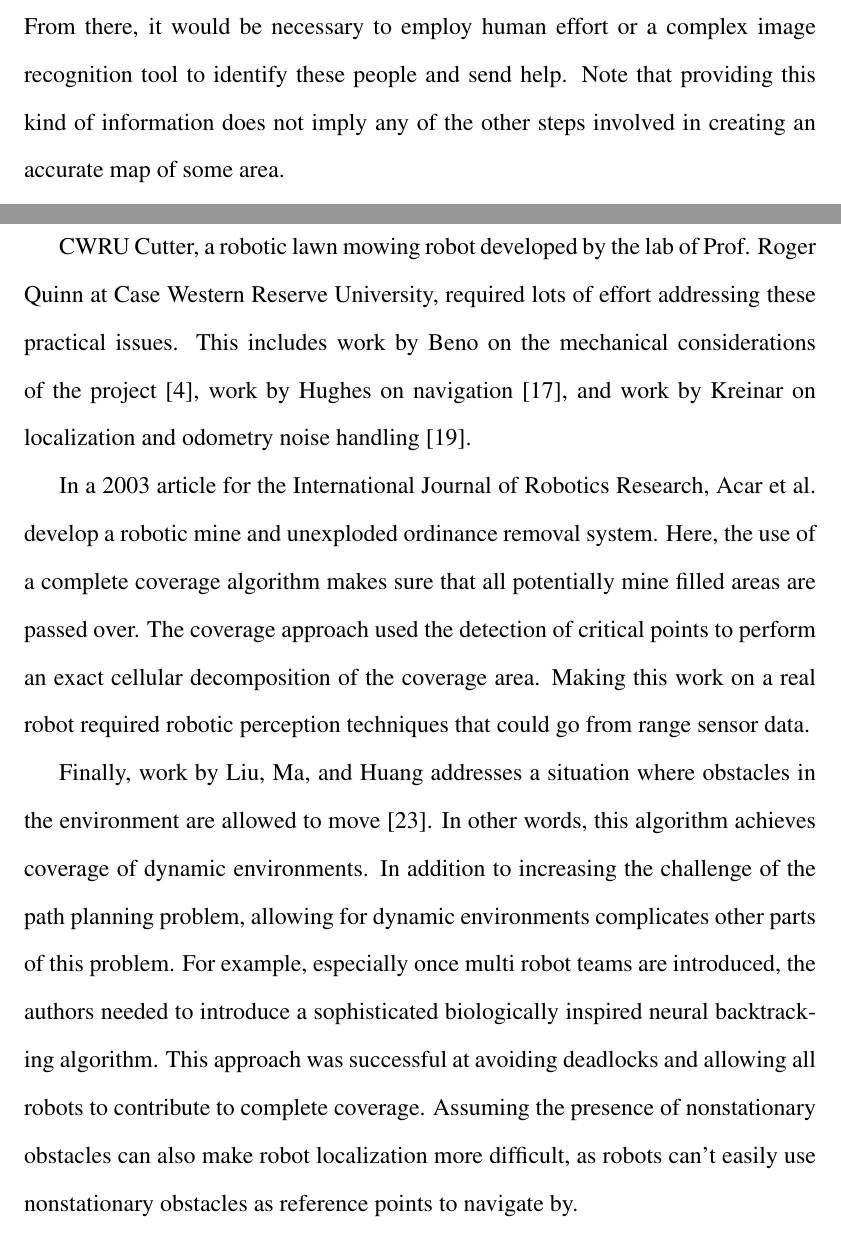
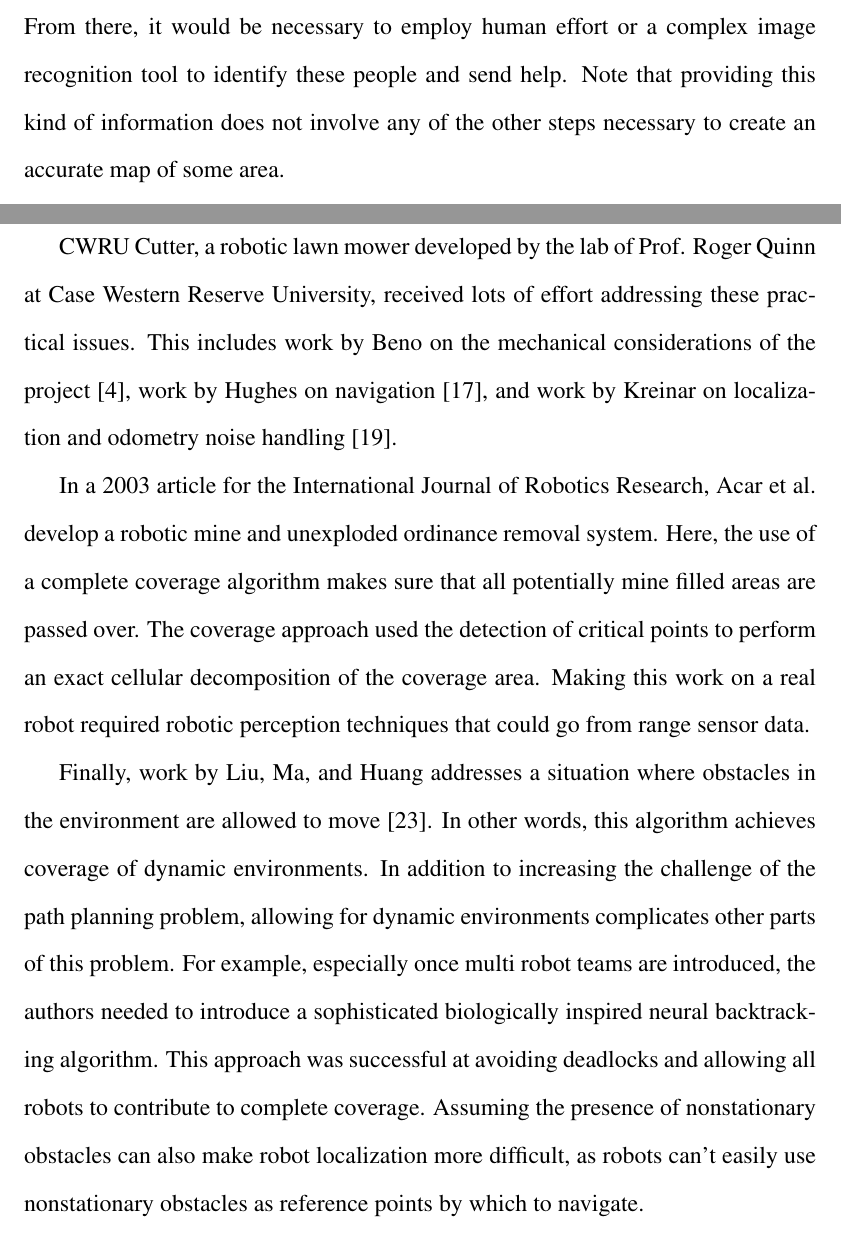
Before and after one commit to Daedalus359/thesis, a LaTeX thesis (Variable_Scrutiny_Robotic_Coverage.tex, which reads 1_Introduction.tex): two parts of pages 27 and 30 of 95, joined at a grey line, cut so that both start at the same text. Compiled offline with pdfLaTeX.

Commit message:
all chapter 1 typos fixed

```diff
--- a/1_Introduction.tex
+++ b/1_Introduction.tex
@@ -158,7 +158,7 @@ Because this problem statement allows for more types of robot state changes than
 
 \subsection{Relation to Robotic Mapping}
 
-Whereas many applications of robotic coverage involve mechanical interaction with the environment being covered (e.g. vacuum cleaning, humanitarian mine removal), this work addresses a use case where the robots are observing an environment with cameras or other sensors. As a result, it bears some resemblance to the robotic mapping problem. Despite this meaningful similarity, this work focuses on simply visiting the entirety of an environment. The imagined application of this behavior in a search and rescue scenario is to capture anyone in need of help on camera. From there, it would be necessary to employ human effort or a complex image recognition tool to identify these people and send help. Note that providing this kind of information does not imply any of the other steps involved in creating an accurate map of some area.
+Whereas many applications of robotic coverage involve mechanical interaction with the environment being covered (e.g. vacuum cleaning, humanitarian mine removal), this work addresses a use case where the robots are observing an environment with cameras or other sensors. As a result, it bears some resemblance to the robotic mapping problem. Despite this meaningful similarity, this work focuses on simply visiting the entirety of an environment. The imagined application of this behavior in a search and rescue scenario is to capture anyone in need of help on camera. From there, it would be necessary to employ human effort or a complex image recognition tool to identify these people and send help. Note that providing this kind of information does not involve any of the other steps necessary to create an accurate map of some area.
 
 This focus on online path planning for abstract environments turns out to have very little to do with the main considerations of robotic mapping research. In a survey of the topic, Thrun provides this definition: "Robotic mapping addresses the problem of acquiring spatial models of physical environments through mobile robots" \cite{Thrun}. In a world of perfect robots with completely reliable sensors and actuators, solving this problem might be a straightforward extension of the behavior of the online coverage algorithms discussed so far. Real robots are not perfect, though, and this is particularly true in applications where the robots must be inexpensive in order for the target application to be cost effective. As a result, approaching the robot mapping problem without accounting for noise in sensors and actuators leads to extremely bad performance. For example, odometry is one of the most widely used techniques for keeping track of a robot's position in space as it takes local measurements during a mapping operation. In principle, it is possible to determine a robot's precise location relative to some starting point by tracking all of its actuated motions and adding up the corresponding displacements in space. With noisy odometry, small errors in the robot's estimate of position and orientation can cascade, with one error affecting the accuracy of all of the measurements that follow. As the robot travels farther from its initial position, small errors in estimated orientation can be particularly damaging to the accuracy of the resulting map.
 
@@ -189,8 +189,8 @@ While all of these considerations are important for practical robotic mapping op
 
 As has been stated throughout this introduction, the following work addresses robotic coverage from a mathematically idealized point of view. However, there are many high quality publications addressing techniques to handle sensor data and noise, actuation and control, localization, and a host of other important concerns. Some examples follow:
 
-CWRU Cutter, a robotic lawn mowing robot developed by the lab of Prof. Roger Quinn at Case Western Reserve University, required lots of effort addressing these practical issues. This includes work by Beno on the mechanical considerations of the project \cite{Beno}, work by Hughes on navigation \cite{Hughes}, and work by Kreinar on localization and odometry noise handling \cite{Kreinar}.
+CWRU Cutter, a robotic lawn mower developed by the lab of Prof. Roger Quinn at Case Western Reserve University, received lots of effort addressing these practical issues. This includes work by Beno on the mechanical considerations of the project \cite{Beno}, work by Hughes on navigation \cite{Hughes}, and work by Kreinar on localization and odometry noise handling \cite{Kreinar}.
 
 In a 2003 article for the International Journal of Robotics Research, \citeauthor{Acar} develop a robotic mine and unexploded ordinance removal system. Here, the use of a complete coverage algorithm makes sure that all potentially mine filled areas are passed over. The coverage approach used the detection of critical points to perform an exact cellular decomposition of the coverage area. Making this work on a real robot required robotic perception techniques that could go from range sensor data.
 
-Finally, work by \citeauthor{Liu} addresses a situation where obstacles in the environment are allowed to move \cite{Liu}. In other words, this algorithm achieves coverage of dynamic environments. In addition to increasing the challenge of the path planning problem, allowing for dynamic environments complicates other parts of this problem. For example, especially once multi robot teams are introduced, the authors needed to introduce a sophisticated biologically inspired neural backtracking algorithm. This approach was successful at avoiding deadlocks and allowing all robots to contribute to complete coverage. Assuming the presence of nonstationary obstacles can also make robot localization more difficult, as robots can't easily use nonstationary obstacles as reference points to navigate by.
+Finally, work by \citeauthor{Liu} addresses a situation where obstacles in the environment are allowed to move \cite{Liu}. In other words, this algorithm achieves coverage of dynamic environments. In addition to increasing the challenge of the path planning problem, allowing for dynamic environments complicates other parts of this problem. For example, especially once multi robot teams are introduced, the authors needed to introduce a sophisticated biologically inspired neural backtracking algorithm. This approach was successful at avoiding deadlocks and allowing all robots to contribute to complete coverage. Assuming the presence of nonstationary obstacles can also make robot localization more difficult, as robots can't easily use nonstationary obstacles as reference points by which to navigate.
```
Also changed, not shown: Variable_Scrutiny_Robotic_Coverage.pdf, 1_Introduction.tex (8 more changed lines), 2 other files.
